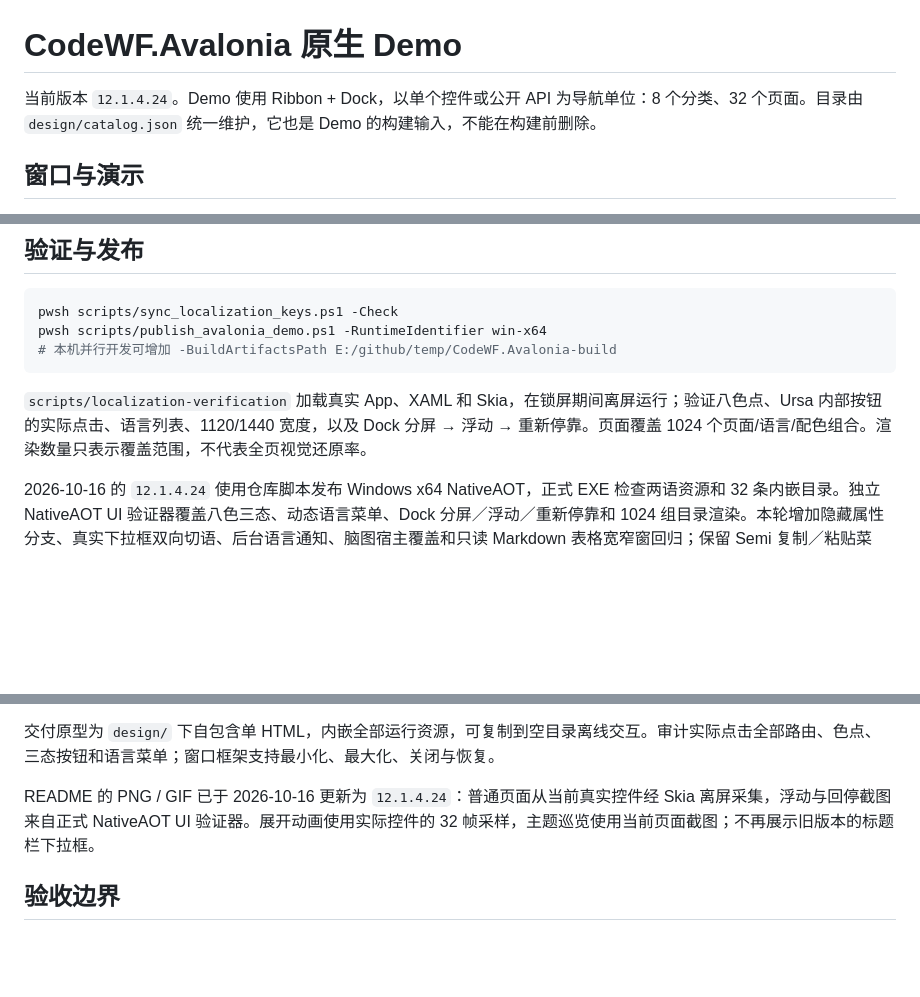
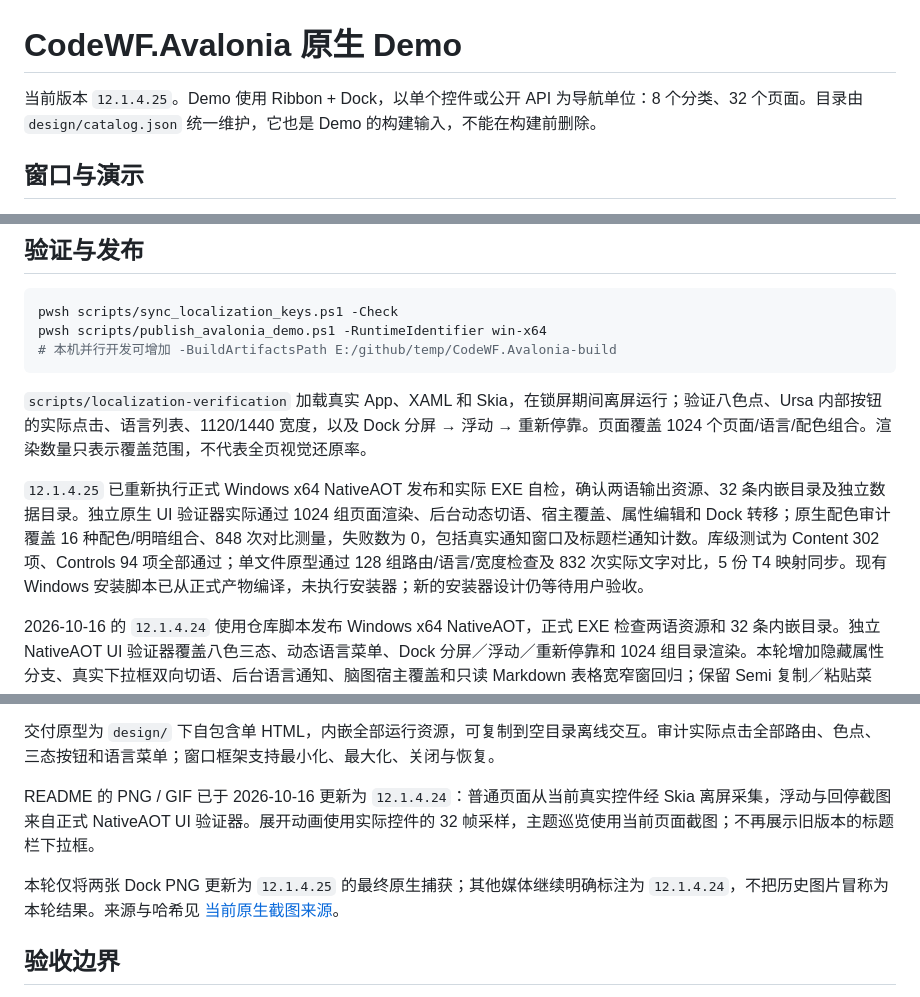
Before and after one commit to dotnet9/CodeWF.Avalonia, a Markdown page: docs/NativeDemo.md, 3 parts joined by grey strips. Rendered like a GitHub page; blank space fills up the shorter version.

```diff
--- a/docs/NativeDemo.md
+++ b/docs/NativeDemo.md
@@ -1,6 +1,6 @@
 # CodeWF.Avalonia 原生 Demo
 
-当前版本 `12.1.4.24`。Demo 使用 Ribbon + Dock，以单个控件或公开 API 为导航单位：8 个分类、32 个页面。目录由 `design/catalog.json` 统一维护，它也是 Demo 的构建输入，不能在构建前删除。
+当前版本 `12.1.4.25`。Demo 使用 Ribbon + Dock，以单个控件或公开 API 为导航单位：8 个分类、32 个页面。目录由 `design/catalog.json` 统一维护，它也是 Demo 的构建输入，不能在构建前删除。
 
 ## 窗口与演示
 
@@ -30,6 +30,8 @@ pwsh scripts/publish_avalonia_demo.ps1 -RuntimeIdentifier win-x64
 
 `scripts/localization-verification` 加载真实 App、XAML 和 Skia，在锁屏期间离屏运行；验证八色点、Ursa 内部按钮的实际点击、语言列表、1120/1440 宽度，以及 Dock 分屏 → 浮动 → 重新停靠。页面覆盖 1024 个页面/语言/配色组合。渲染数量只表示覆盖范围，不代表全页视觉还原率。
 
+`12.1.4.25` 已重新执行正式 Windows x64 NativeAOT 发布和实际 EXE 自检，确认两语输出资源、32 条内嵌目录及独立数据目录。独立原生 UI 验证器实际通过 1024 组页面渲染、后台动态切语、宿主覆盖、属性编辑和 Dock 转移；原生配色审计覆盖 16 种配色/明暗组合、848 次对比测量，失败数为 0，包括真实通知窗口及标题栏通知计数。库级测试为 Content 302 项、Controls 94 项全部通过；单文件原型通过 128 组路由/语言/宽度检查及 832 次实际文字对比，5 份 T4 映射同步。现有 Windows 安装脚本已从正式产物编译，未执行安装器；新的安装器设计仍等待用户验收。
+
 2026-10-16 的 `12.1.4.24` 使用仓库脚本发布 Windows x64 NativeAOT，正式 EXE 检查两语资源和 32 条内嵌目录。独立 NativeAOT UI 验证器覆盖八色三态、动态语言菜单、Dock 分屏／浮动／重新停靠和 1024 组目录渲染。本轮增加隐藏属性分支、真实下拉框双向切语、后台语言通知、脑图宿主覆盖和只读 Markdown 表格宽窄窗回归；保留 Semi 复制／粘贴菜单、Ursa 回退及属性编辑器业务值同步检查。279 项控件测试、5 份 T4 映射及单文件原型的 128 组路由／语言／宽度审计通过。Windows 安装器构建与实际 EXE 执行分别留存证据，不把安装器编译当作人工安装。
 
 正式 Demo 另提供 `--verify-runtime <独立目录>`：直接运行发布的 NativeAOT EXE，检查两种输出语言及全部 32 条内嵌目录，不启动窗口、不读取用户配置。Windows 发布流水线在制作安装器前执行该检查；它与加载真实控件的 UI 验证器分别验证正式产物与界面行为。
@@ -40,6 +42,8 @@ Windows 本机执行仓库发布脚本，再运行 NativeAOT 验证器并制作
 
 README 的 PNG / GIF 已于 2026-10-16 更新为 `12.1.4.24`：普通页面从当前真实控件经 Skia 离屏采集，浮动与回停截图来自正式 NativeAOT UI 验证器。展开动画使用实际控件的 32 帧采样，主题巡览使用当前页面截图；不再展示旧版本的标题栏下拉框。
 
+本轮仅将两张 Dock PNG 更新为 `12.1.4.25` 的最终原生捕获；其他媒体继续明确标注为 `12.1.4.24`，不把历史图片冒称为本轮结果。来源与哈希见 [当前原生截图来源](recheck25-native-media.md)。
+
 ## 验收边界
 
 浏览器原型不运行 .NET、原生窗口、网络后端或系统安装。字体度量、Dock 页签与窗口按钮受平台和第三方模板影响，页面非空和局部几何通过均不能视为达到 95% 全页还原。
```
Also changed, not shown: README.md (+5 -3 lines), docs/ThemeVerification.md (added, +44 -0 lines), docs/recheck25-native-media.md (added, +18 -0 lines), docs/images/studio-dock-floating.png, docs/images/studio-dock-redocked.png.
